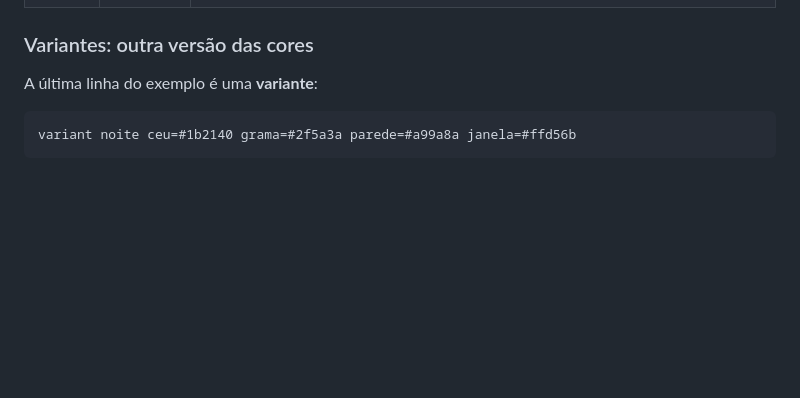
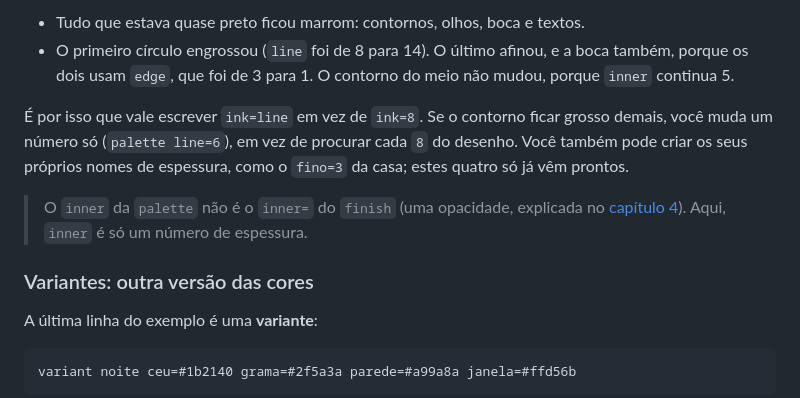
Before and after one commit to brlebtag/Weasel, a Markdown page: docs/guia/03-cores.md, the part around one of its changes. Drawn GitHub-style; blank space fills up the shorter version.

```diff
--- a/docs/guia/03-cores.md
+++ b/docs/guia/03-cores.md
@@ -79,3 +133,9 @@ Todo desenho começa com esta `palette`, que você pode mudar:
+- Tudo que estava quase preto ficou marrom: contornos, olhos, boca e textos.
+- O primeiro círculo engrossou (`line` foi de 8 para 14). O último afinou, e a boca também, porque os dois usam `edge`, que foi de 3 para 1. O contorno do meio não mudou, porque `inner` continua 5.
+
+É por isso que vale escrever `ink=line` em vez de `ink=8`. Se o contorno ficar grosso demais, você muda um número só (`palette line=6`), em vez de procurar cada `8` do desenho. Você também pode criar os seus próprios nomes de espessura, como o `fino=3` da casa; estes quatro só já vêm prontos.
+
+> O `inner` da `palette` não é o `inner=` do `finish` (uma opacidade, explicada no [capítulo 4](04-camadas.md)). Aqui, `inner` é só um número de espessura.
 
 ### Variantes: outra versão das cores
 
```
Also changed, not shown: other parts of docs/guia/03-cores.md (+60 -6 lines), docs/guia/img/03_nomes_mudados.png (added), docs/guia/img/03_nomes_prontos.png (added).
